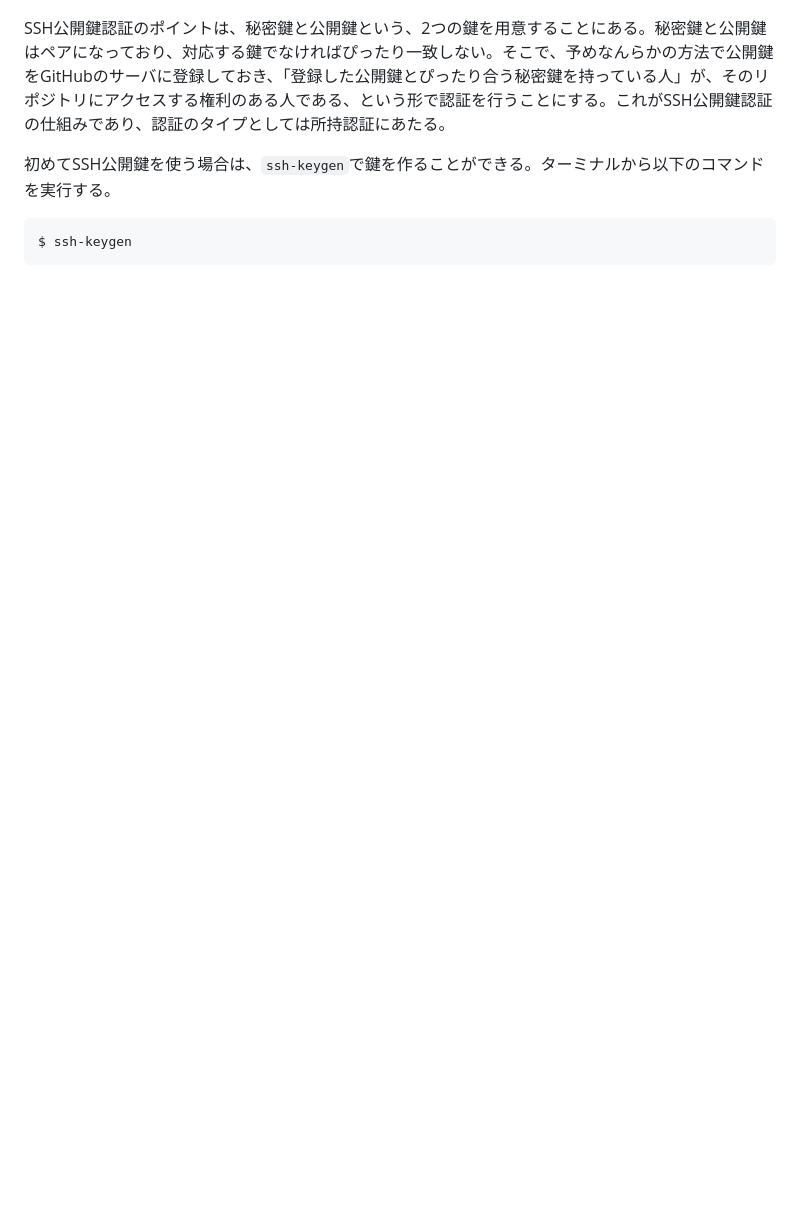
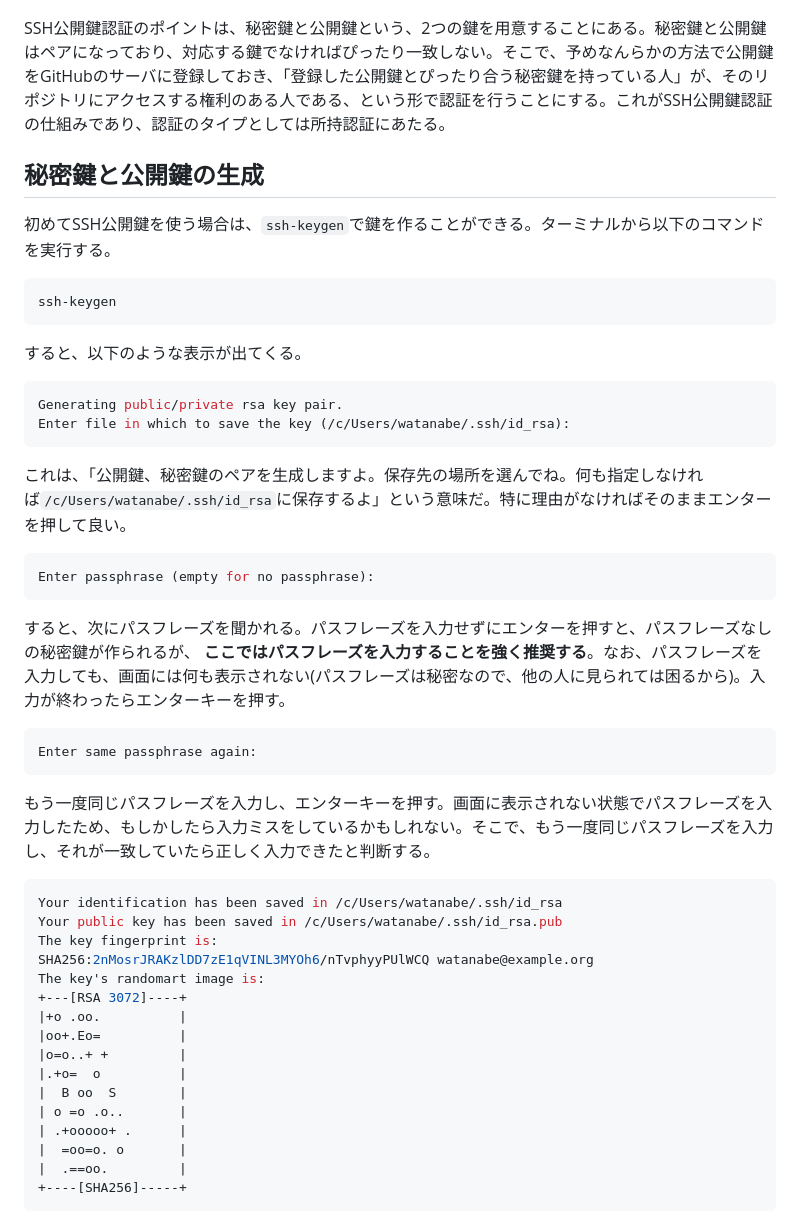
Before and after one commit to kaityo256/github, a Markdown page: ssh/README.md, the part around the change printed below. Rendered like a GitHub page; blank space fills up the shorter version.

Commit message:
:memo: updates

````diff
--- a/ssh/README.md
+++ b/ssh/README.md
@@ -26,8 +26,51 @@ GitHubは不特定多数がネットワーク越しにアクセスする関係
 
 SSH公開鍵認証のポイントは、秘密鍵と公開鍵という、2つの鍵を用意することにある。秘密鍵と公開鍵はペアになっており、対応する鍵でなければぴったり一致しない。そこで、予めなんらかの方法で公開鍵をGitHubのサーバに登録しておき、「登録した公開鍵とぴったり合う秘密鍵を持っている人」が、そのリポジトリにアクセスする権利のある人である、という形で認証を行うことにする。これがSSH公開鍵認証の仕組みであり、認証のタイプとしては所持認証にあたる。
 
+## 秘密鍵と公開鍵の生成
+
 初めてSSH公開鍵を使う場合は、`ssh-keygen`で鍵を作ることができる。ターミナルから以下のコマンドを実行する。
 
 ```sh
-$ ssh-keygen
+ssh-keygen
 ```
+
+すると、以下のような表示が出てくる。
+
+```sh
+Generating public/private rsa key pair.
+Enter file in which to save the key (/c/Users/watanabe/.ssh/id_rsa):
+```
+
+これは、「公開鍵、秘密鍵のペアを生成しますよ。保存先の場所を選んでね。何も指定しなければ`/c/Users/watanabe/.ssh/id_rsa`に保存するよ」という意味だ。特に理由がなければそのままエンターを押して良い。
+
+```sh
+Enter passphrase (empty for no passphrase):
+```
+
+すると、次にパスフレーズを聞かれる。パスフレーズを入力せずにエンターを押すと、パスフレーズなしの秘密鍵が作られるが、 **ここではパスフレーズを入力することを強く推奨する**。なお、パスフレーズを入力しても、画面には何も表示されない(パスフレーズは秘密なので、他の人に見られては困るから)。入力が終わったらエンターキーを押す。
+
+```sh
+Enter same passphrase again:
+```
+
+もう一度同じパスフレーズを入力し、エンターキーを押す。画面に表示されない状態でパスフレーズを入力したため、もしかしたら入力ミスをしているかもしれない。そこで、もう一度同じパスフレーズを入力し、それが一致していたら正しく入力できたと判断する。
+
+```sh
+Your identification has been saved in /c/Users/watanabe/.ssh/id_rsa
+Your public key has been saved in /c/Users/watanabe/.ssh/id_rsa.pub
+The key fingerprint is:
+SHA256:2nMosrJRAKzlDD7zE1qVINL3MYOh6/nTvphyyPUlWCQ watanabe@example.org
+The key's randomart image is:
++---[RSA 3072]----+
+|+o .oo.          |
+|oo+.Eo=          |
+|o=o..+ +         |
+|.+o=  o          |
+|  B oo  S        |
+| o =o .o..       |
+| .+ooooo+ .      |
+|  =oo=o. o       |
+|  .==oo.         |
++----[SHA256]-----+
+```
+
````
Also changed, not shown: other parts of ssh/README.md (+30 -0 lines).
